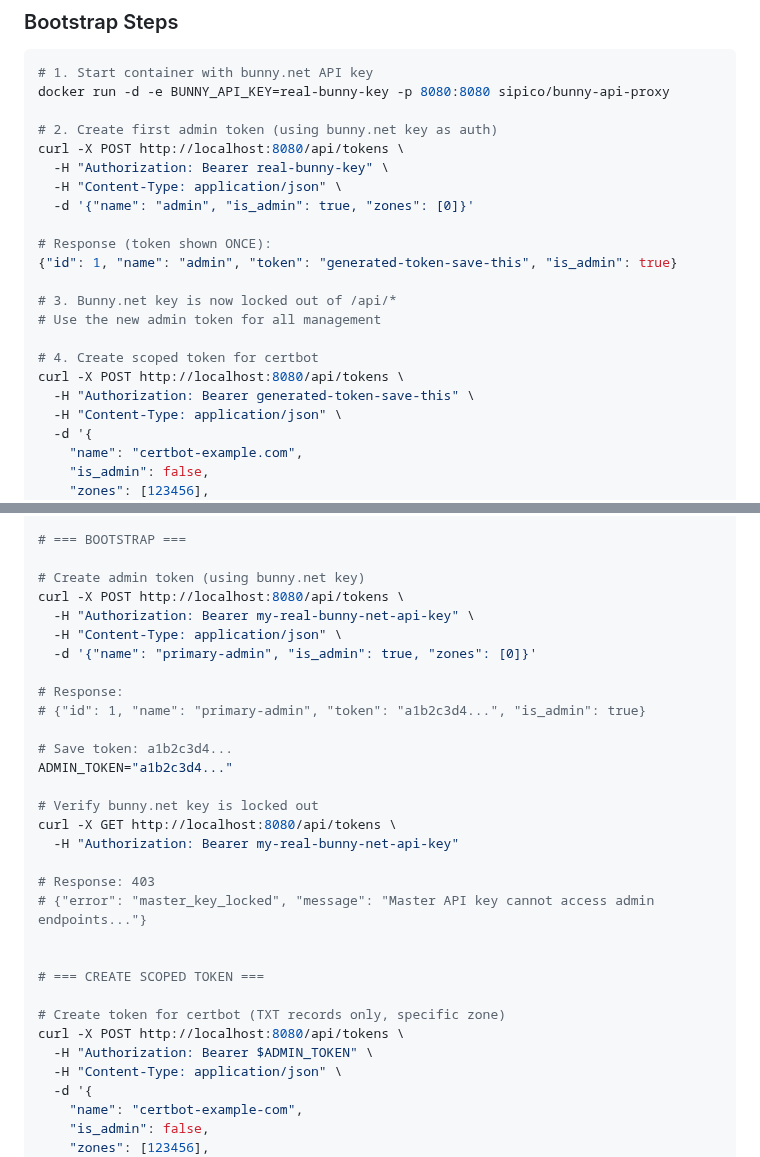
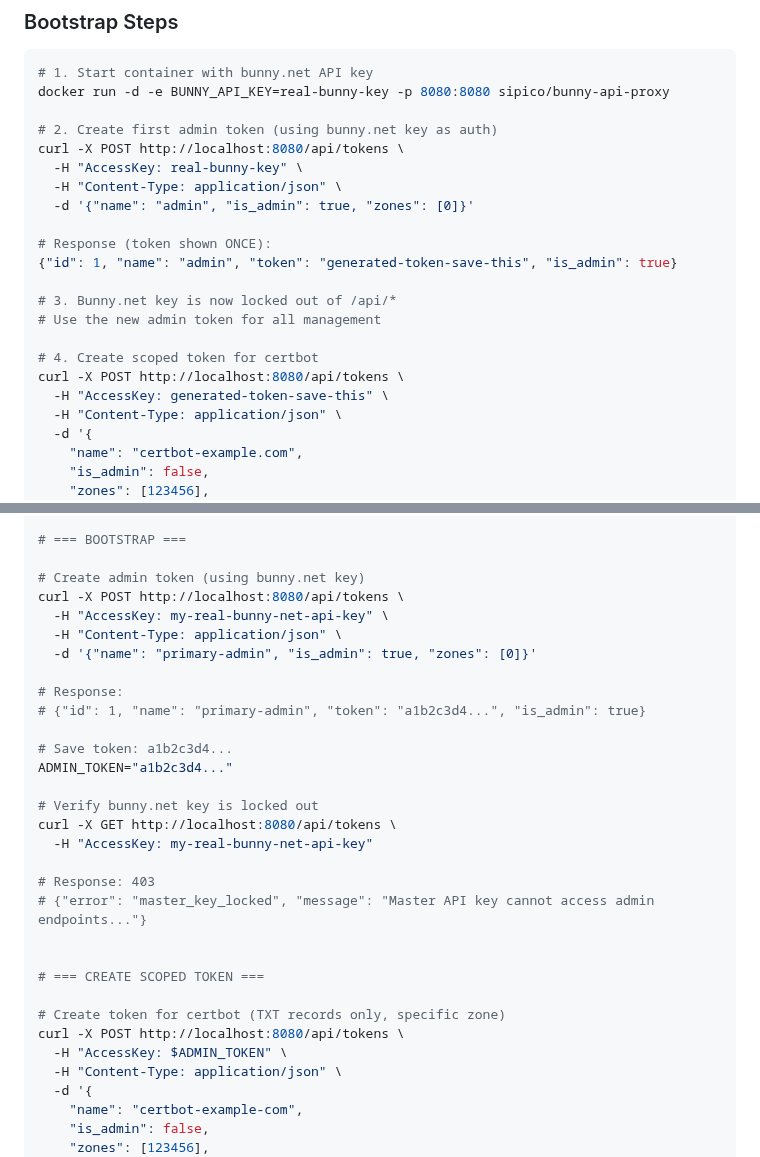
Before and after one commit to sipico/bunny-api-proxy, a Markdown page: .claude/dev/API_ONLY_DESIGN.md, 2 parts joined by grey strips. Rendered like a GitHub page.

```diff
--- a/.claude/dev/API_ONLY_DESIGN.md
+++ b/.claude/dev/API_ONLY_DESIGN.md
@@ -168,7 +168,7 @@ docker run -d -e BUNNY_API_KEY=real-bunny-key -p 8080:8080 sipico/bunny-api-prox
 
 # 2. Create first admin token (using bunny.net key as auth)
 curl -X POST http://localhost:8080/api/tokens \
-  -H "Authorization: Bearer real-bunny-key" \
+  -H "AccessKey: real-bunny-key" \
   -H "Content-Type: application/json" \
   -d '{"name": "admin", "is_admin": true, "zones": [0]}'
 
@@ -180,7 +180,7 @@ curl -X POST http://localhost:8080/api/tokens \
 
 # 4. Create scoped token for certbot
 curl -X POST http://localhost:8080/api/tokens \
-  -H "Authorization: Bearer generated-token-save-this" \
+  -H "AccessKey: generated-token-save-this" \
   -H "Content-Type: application/json" \
   -d '{
     "name": "certbot-example.com",
@@ -364,7 +379,7 @@ curl http://localhost:8080/health
 
 # Create admin token (using bunny.net key)
 curl -X POST http://localhost:8080/api/tokens \
-  -H "Authorization: Bearer my-real-bunny-net-api-key" \
+  -H "AccessKey: my-real-bunny-net-api-key" \
   -H "Content-Type: application/json" \
   -d '{"name": "primary-admin", "is_admin": true, "zones": [0]}'
 
@@ -376,7 +391,7 @@ ADMIN_TOKEN="a1b2c3d4..."
 
 # Verify bunny.net key is locked out
 curl -X GET http://localhost:8080/api/tokens \
-  -H "Authorization: Bearer my-real-bunny-net-api-key"
+  -H "AccessKey: my-real-bunny-net-api-key"
 
 # Response: 403
 # {"error": "master_key_locked", "message": "Master API key cannot access admin endpoints..."}
@@ -386,7 +401,7 @@ curl -X GET http://localhost:8080/api/tokens \
 
 # Create token for certbot (TXT records only, specific zone)
 curl -X POST http://localhost:8080/api/tokens \
-  -H "Authorization: Bearer $ADMIN_TOKEN" \
+  -H "AccessKey: $ADMIN_TOKEN" \
   -H "Content-Type: application/json" \
   -d '{
     "name": "certbot-example-com",
```
Also changed, not shown: other parts of .claude/dev/API_ONLY_DESIGN.md (+22 -7 lines).
